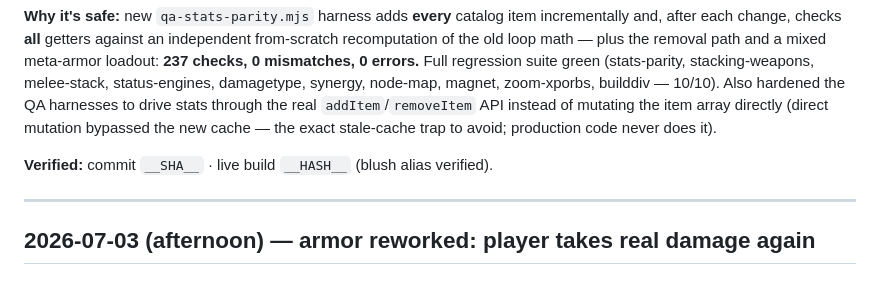
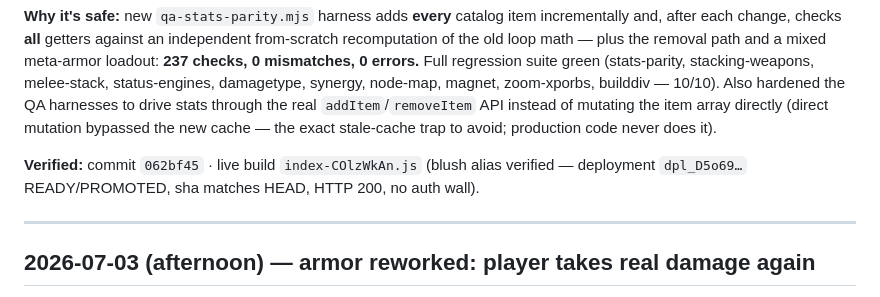
Before and after one commit to daia-core/roguelite-arena, a Markdown page: CHANGELOG.md, the part around the change. Rendered like a GitHub page.

Commit message:
changelog: architecture refactor live (index-COlzWkAn.js)
Co-Authored-By: Claude Opus 4.6 <noreply@anthropic.com>

```diff
--- a/CHANGELOG.md
+++ b/CHANGELOG.md
@@ -37,7 +37,8 @@ to drive stats through the real `addItem`/`removeItem` API instead of mutating t
 directly (direct mutation bypassed the new cache — the exact stale-cache trap to avoid; production
 code never does it).
 
-**Verified:** commit `__SHA__` · live build `__HASH__` (blush alias verified).
+**Verified:** commit `062bf45` · live build `index-COlzWkAn.js` (blush alias verified — deployment
+`dpl_D5o69…` READY/PROMOTED, sha matches HEAD, HTTP 200, no auth wall).
 
 ---
 
```
